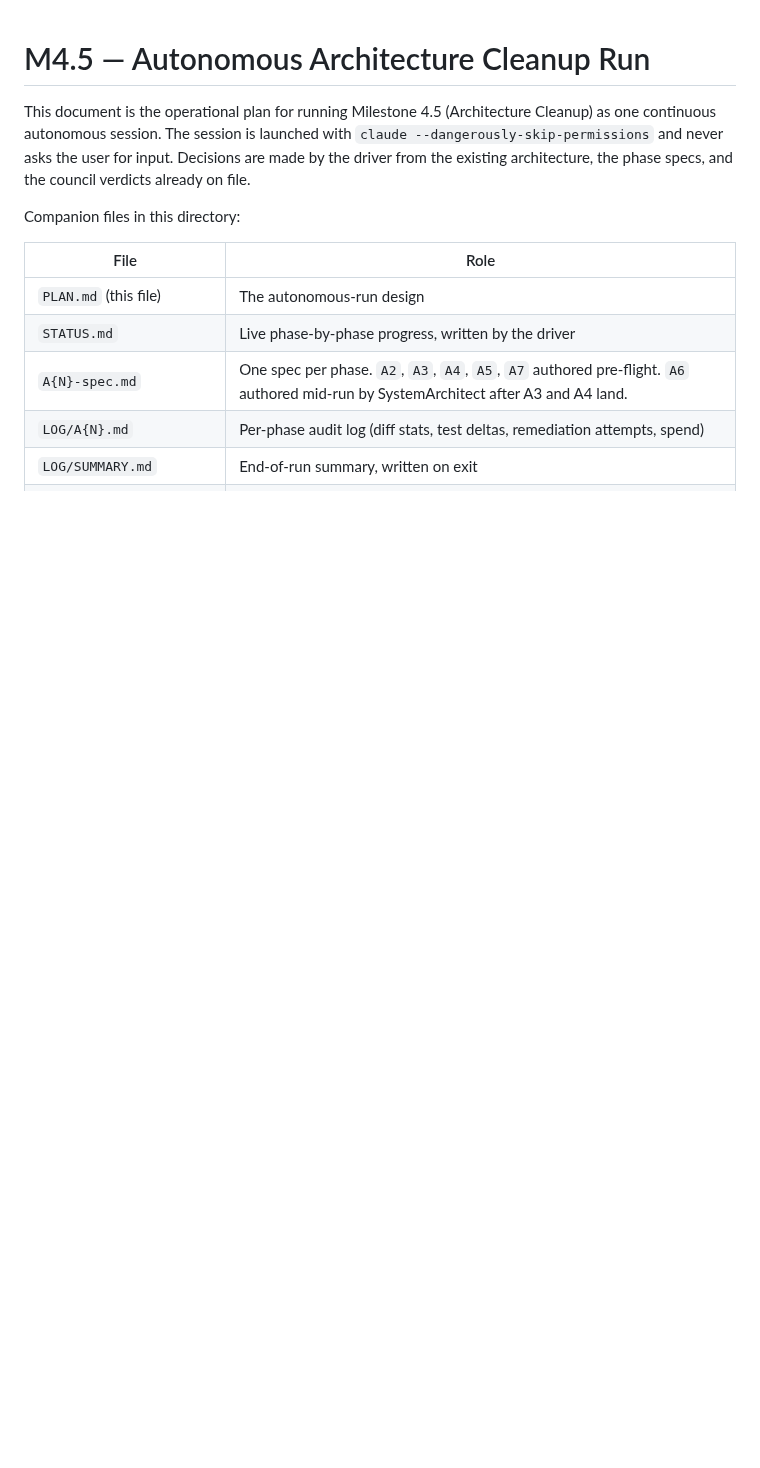
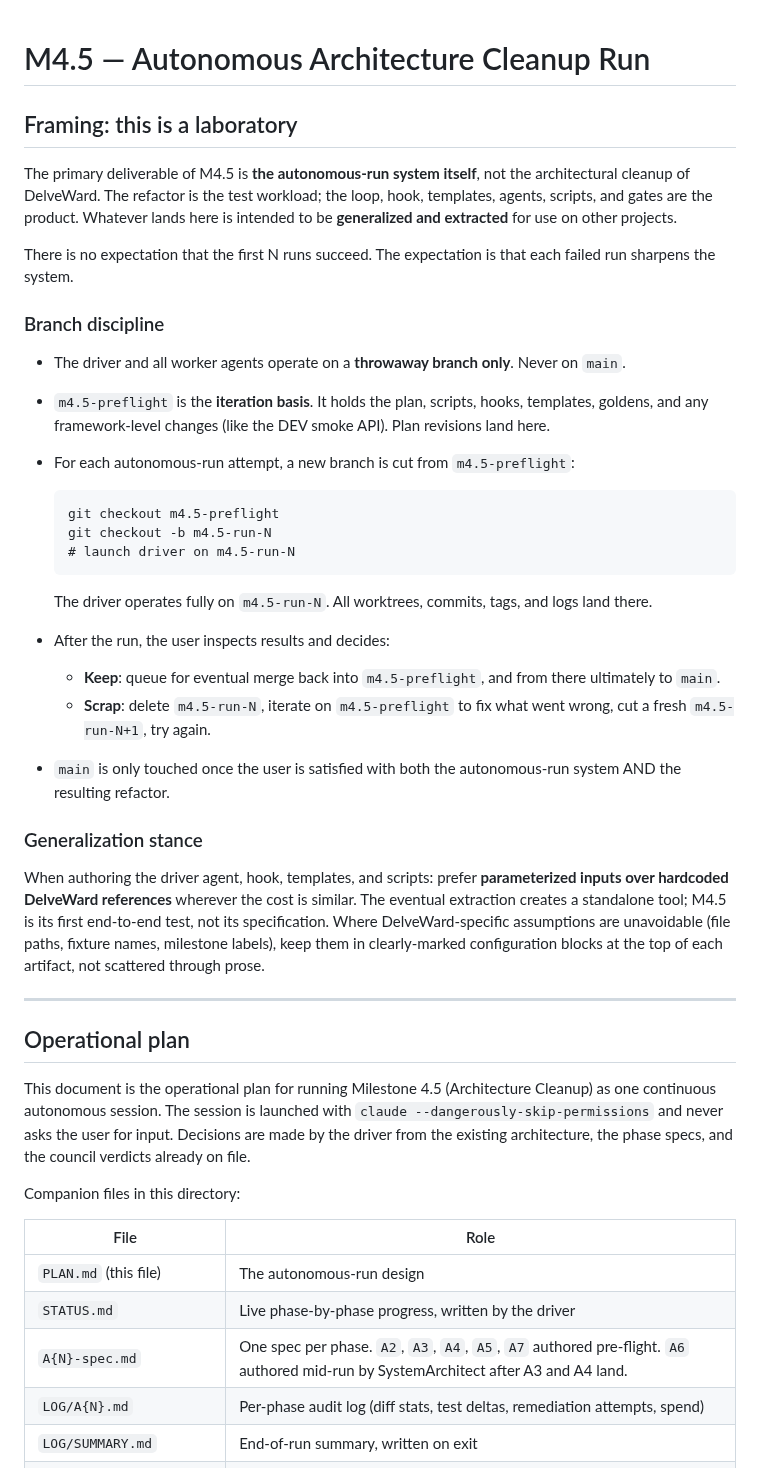
Before and after one commit to l3hox/DelveWard, a Markdown page: planning/m4.5/PLAN.md, the part around the change. GitHub-like rendering; blank space fills up the shorter version.

Commit message:
docs: codify M4.5 laboratory framing and branch discipline

````diff
--- a/planning/m4.5/PLAN.md
+++ b/planning/m4.5/PLAN.md
@@ -1,4 +1,37 @@
 # M4.5 — Autonomous Architecture Cleanup Run
+
+## Framing: this is a laboratory
+
+The primary deliverable of M4.5 is **the autonomous-run system itself**, not the architectural cleanup of DelveWard. The refactor is the test workload; the loop, hook, templates, agents, scripts, and gates are the product. Whatever lands here is intended to be **generalized and extracted** for use on other projects.
+
+There is no expectation that the first N runs succeed. The expectation is that each failed run sharpens the system.
+
+### Branch discipline
+
+- The driver and all worker agents operate on a **throwaway branch only**. Never on `main`.
+- `m4.5-preflight` is the **iteration basis**. It holds the plan, scripts, hooks, templates, goldens, and any framework-level changes (like the DEV smoke API). Plan revisions land here.
+- For each autonomous-run attempt, a new branch is cut from `m4.5-preflight`:
+
+    ```
+    git checkout m4.5-preflight
+    git checkout -b m4.5-run-N
+    # launch driver on m4.5-run-N
+    ```
+
+  The driver operates fully on `m4.5-run-N`. All worktrees, commits, tags, and logs land there.
+
+- After the run, the user inspects results and decides:
+    - **Keep**: queue for eventual merge back into `m4.5-preflight`, and from there ultimately to `main`.
+    - **Scrap**: delete `m4.5-run-N`, iterate on `m4.5-preflight` to fix what went wrong, cut a fresh `m4.5-run-N+1`, try again.
+- `main` is only touched once the user is satisfied with both the autonomous-run system AND the resulting refactor.
+
+### Generalization stance
+
+When authoring the driver agent, hook, templates, and scripts: prefer **parameterized inputs over hardcoded DelveWard references** wherever the cost is similar. The eventual extraction creates a standalone tool; M4.5 is its first end-to-end test, not its specification. Where DelveWard-specific assumptions are unavoidable (file paths, fixture names, milestone labels), keep them in clearly-marked configuration blocks at the top of each artifact, not scattered through prose.
+
+---
+
+## Operational plan
 
 This document is the operational plan for running Milestone 4.5 (Architecture Cleanup) as one continuous autonomous session. The session is launched with `claude --dangerously-skip-permissions` and never asks the user for input. Decisions are made by the driver from the existing architecture, the phase specs, and the council verdicts already on file.
 
````
Also changed, not shown: CLAUDE.md (+10 -0 lines).
